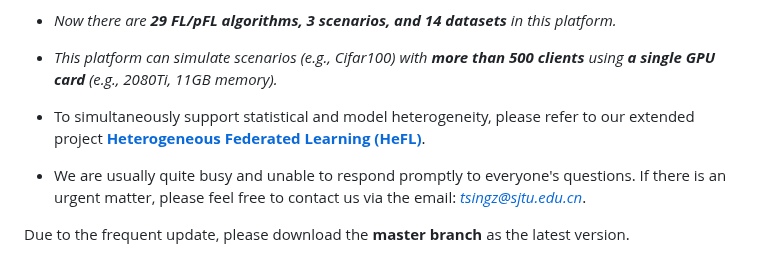
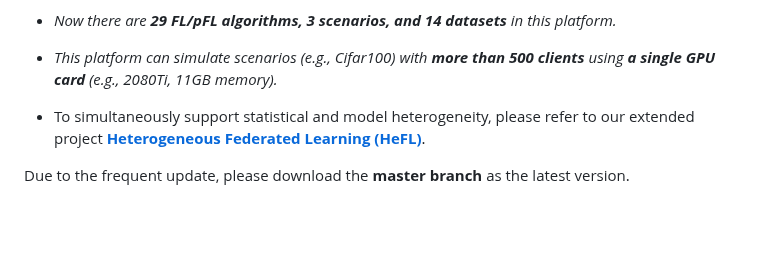
Before and after one commit to fleaf00571/PFLlib, a Markdown page: README.md, the part around the change. Rendered like a GitHub page; blank space fills up the shorter version.

```diff
--- a/README.md
+++ b/README.md
@@ -9,8 +9,6 @@
 - *This platform can simulate scenarios (e.g., Cifar100) with **more than 500 clients** using **a single GPU card** (e.g., 2080Ti, 11GB memory).*
 
 - To simultaneously support statistical and model heterogeneity, please refer to our extended project **[Heterogeneous Federated Learning (HeFL)](https://github.com/TsingZ0/HeFL)**.
-
-- We are usually quite busy and unable to respond promptly to everyone's questions. If there is an urgent matter, please feel free to contact us via the email: *tsingz@sjtu.edu.cn*.
 
 
 Due to the frequent update, please download the **master branch** as the latest version.
```
